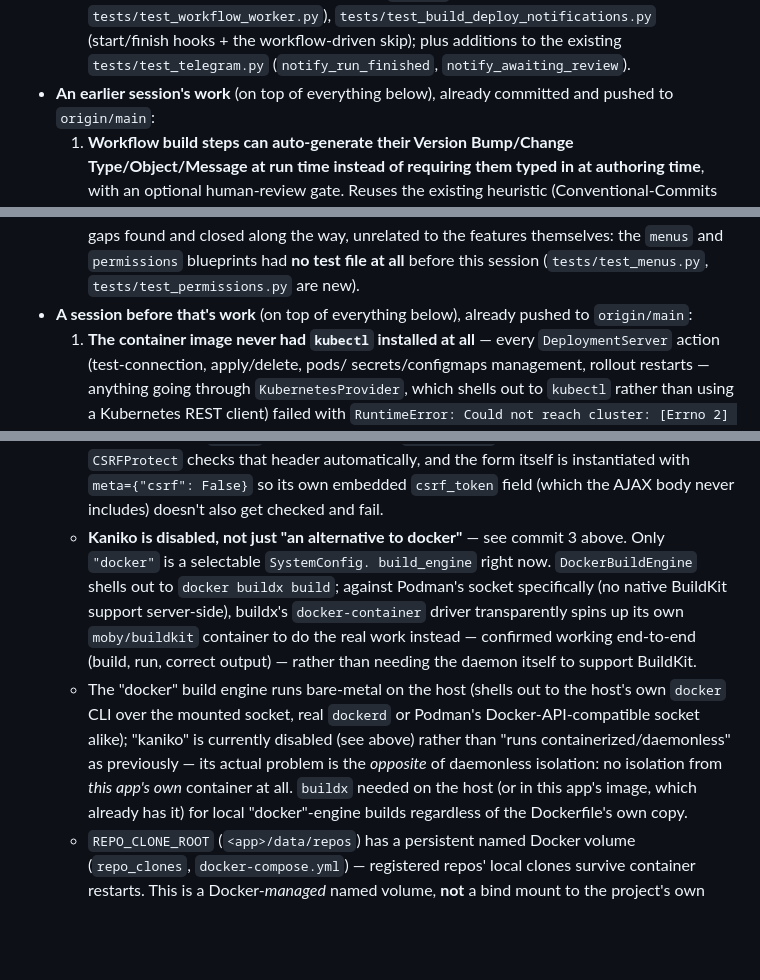
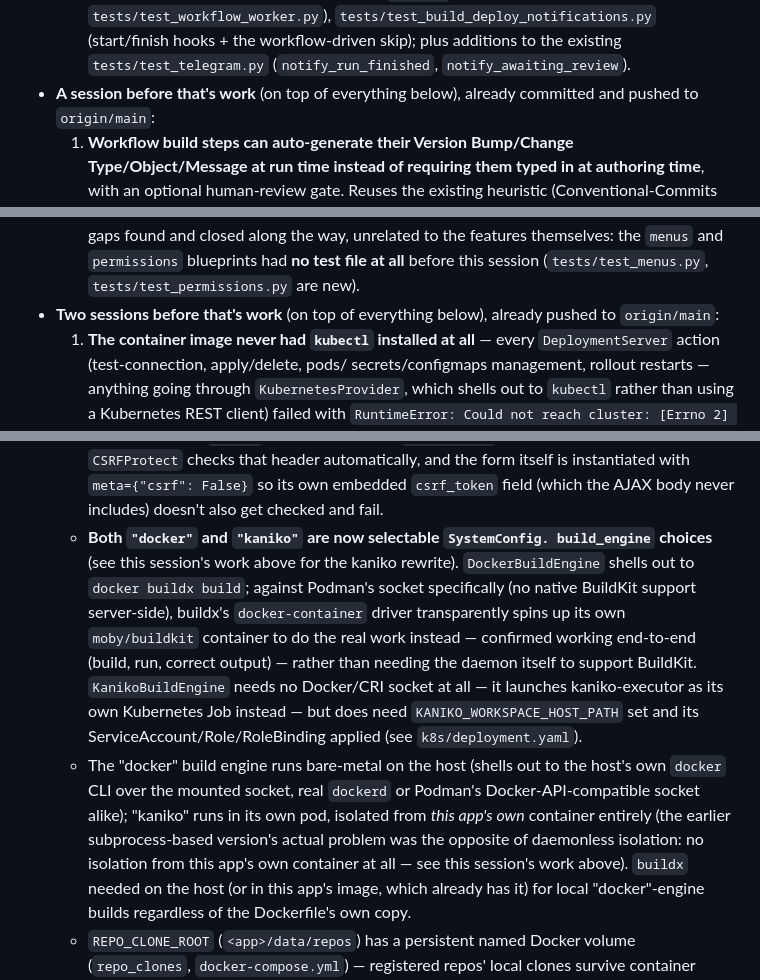
Before and after one commit to daniirsyad/masimple-cicd, a Markdown page: SESSION_START.md, 3 parts joined by grey strips. GitHub-like rendering; blank space fills up the shorter version.

```diff
--- a/SESSION_START.md
+++ b/SESSION_START.md
@@ -220,7 +280,7 @@ Then ask me what to work on next rather than assuming.
   (start/finish hooks + the workflow-driven skip); plus additions to the
   existing `tests/test_telegram.py` (`notify_run_finished`,
   `notify_awaiting_review`).
-- **An earlier session's work** (on top of everything below), already
+- **A session before that's work** (on top of everything below), already
   committed and pushed to `origin/main`:
   1. **Workflow build steps can auto-generate their Version Bump/Change
      Type/Object/Message at run time instead of requiring them typed in at
@@ -311,7 +371,7 @@ Then ask me what to work on next rather than assuming.
   the features themselves: the `menus` and `permissions` blueprints had **no
   test file at all** before this session (`tests/test_menus.py`,
   `tests/test_permissions.py` are new).
-- **A session before that's work** (on top of everything below), already
+- **Two sessions before that's work** (on top of everything below), already
   pushed to `origin/main`:
   1. **The container image never had `kubectl` installed at all** — every
      `DeploymentServer` action (test-connection, apply/delete, pods/
@@ -624,20 +684,25 @@ Then ask me what to work on next rather than assuming.
     header automatically, and the form itself is instantiated with
     `meta={"csrf": False}` so its own embedded `csrf_token` field
     (which the AJAX body never includes) doesn't also get checked and fail.
-  - **Kaniko is disabled, not just "an alternative to docker"** — see
-    commit 3 above. Only `"docker"` is a selectable `SystemConfig.
-    build_engine` right now. `DockerBuildEngine` shells out to `docker
-    buildx build`; against Podman's socket specifically (no native
-    BuildKit support server-side), buildx's `docker-container` driver
-    transparently spins up its own `moby/buildkit` container to do the
-    real work instead — confirmed working end-to-end (build, run, correct
-    output) — rather than needing the daemon itself to support BuildKit.
+  - **Both `"docker"` and `"kaniko"` are now selectable `SystemConfig.
+    build_engine` choices** (see this session's work above for the kaniko
+    rewrite). `DockerBuildEngine` shells out to `docker buildx build`;
+    against Podman's socket specifically (no native BuildKit support
+    server-side), buildx's `docker-container` driver transparently spins
+    up its own `moby/buildkit` container to do the real work instead —
+    confirmed working end-to-end (build, run, correct output) — rather
+    than needing the daemon itself to support BuildKit. `KanikoBuildEngine`
+    needs no Docker/CRI socket at all — it launches kaniko-executor as its
+    own Kubernetes Job instead — but does need `KANIKO_WORKSPACE_HOST_PATH`
+    set and its ServiceAccount/Role/RoleBinding applied (see
+    `k8s/deployment.yaml`).
   - The "docker" build engine runs bare-metal on the host (shells out to the
     host's own `docker` CLI over the mounted socket, real `dockerd` or
-    Podman's Docker-API-compatible socket alike); "kaniko" is currently
-    disabled (see above) rather than "runs containerized/daemonless" as
-    previously — its actual problem is the *opposite* of daemonless
-    isolation: no isolation from *this app's own* container at all.
+    Podman's Docker-API-compatible socket alike); "kaniko" runs in its own
+    pod, isolated from *this app's own* container entirely (the earlier
+    subprocess-based version's actual problem was the opposite of
+    daemonless isolation: no isolation from this app's own container at
+    all — see this session's work above).
     `buildx` needed on the host (or in this app's image, which already has
     it) for local "docker"-engine builds regardless of the Dockerfile's own
     copy.
```
Also changed, not shown: other parts of SESSION_START.md (+63 -3 lines), APP_SUMMARY.md (+23 -17 lines), CLAUDE.md (+1 -0 lines).
